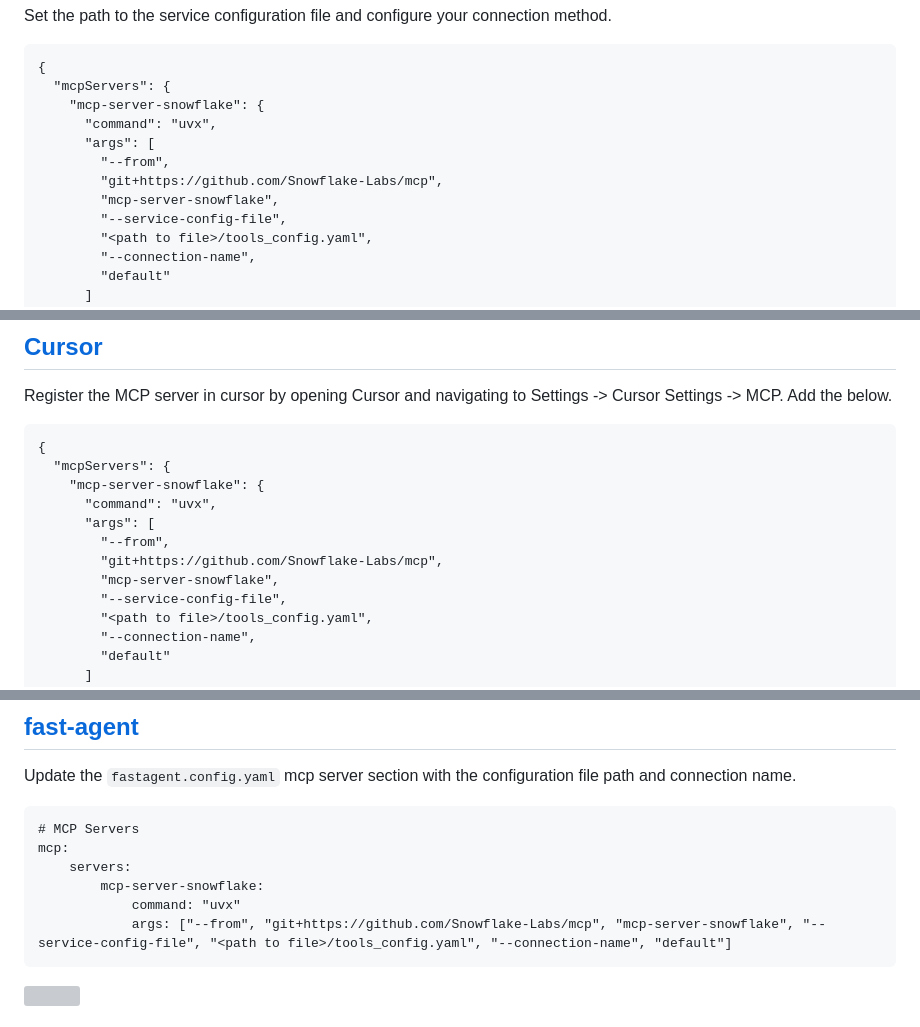
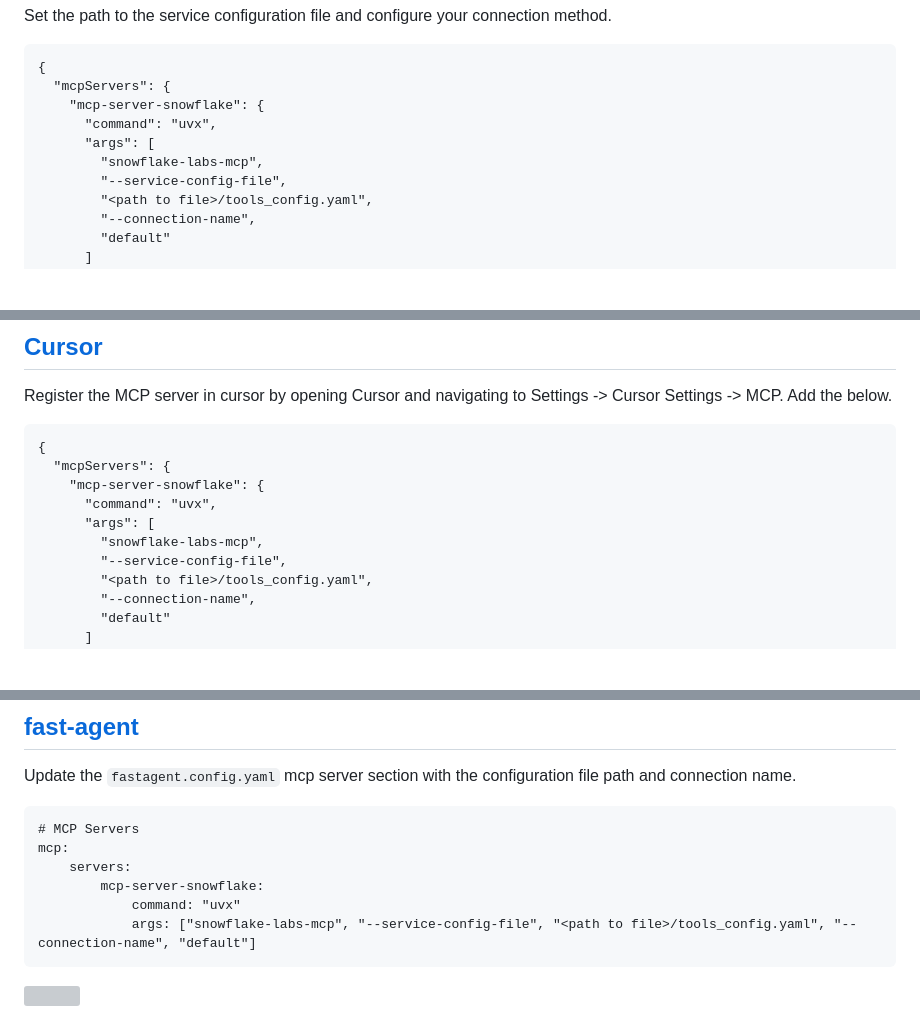
Before and after one commit to vinfante1346/visualizations, a Markdown page: README.md, 3 parts joined by grey strips. Drawn GitHub-style; blank space fills up the shorter version; grey boxes are pictures that could not be loaded.

Commit message:
docs: Add PyPI install instructions (#104)

````diff
--- a/README.md
+++ b/README.md
@@ -149,9 +149,7 @@ Set the path to the service configuration file and configure your connection met
     "mcp-server-snowflake": {
       "command": "uvx",
       "args": [
-        "--from",
-        "git+https://github.com/Snowflake-Labs/mcp",
-        "mcp-server-snowflake",
+        "snowflake-labs-mcp",
         "--service-config-file",
         "<path to file>/tools_config.yaml",
         "--connection-name",
@@ -169,9 +167,7 @@ Register the MCP server in cursor by opening Cursor and navigating to Settings -
     "mcp-server-snowflake": {
       "command": "uvx",
       "args": [
-        "--from",
-        "git+https://github.com/Snowflake-Labs/mcp",
-        "mcp-server-snowflake",
+        "snowflake-labs-mcp",
         "--service-config-file",
         "<path to file>/tools_config.yaml",
         "--connection-name",
@@ -197,7 +193,7 @@ mcp:
     servers:
         mcp-server-snowflake:
             command: "uvx"
-            args: ["--from", "git+https://github.com/Snowflake-Labs/mcp", "mcp-server-snowflake", "--service-config-file", "<path to file>/tools_config.yaml", "--connection-name", "default"]
+            args: ["snowflake-labs-mcp", "--service-config-file", "<path to file>/tools_config.yaml", "--connection-name", "default"]
 ```
 
 <img src="https://sfquickstarts.s3.us-west-1.amazonaws.com/misc/mcp/fast-agent.gif" width="800"/>
````
Also changed, not shown: other parts of README.md (+1 -1 lines).
